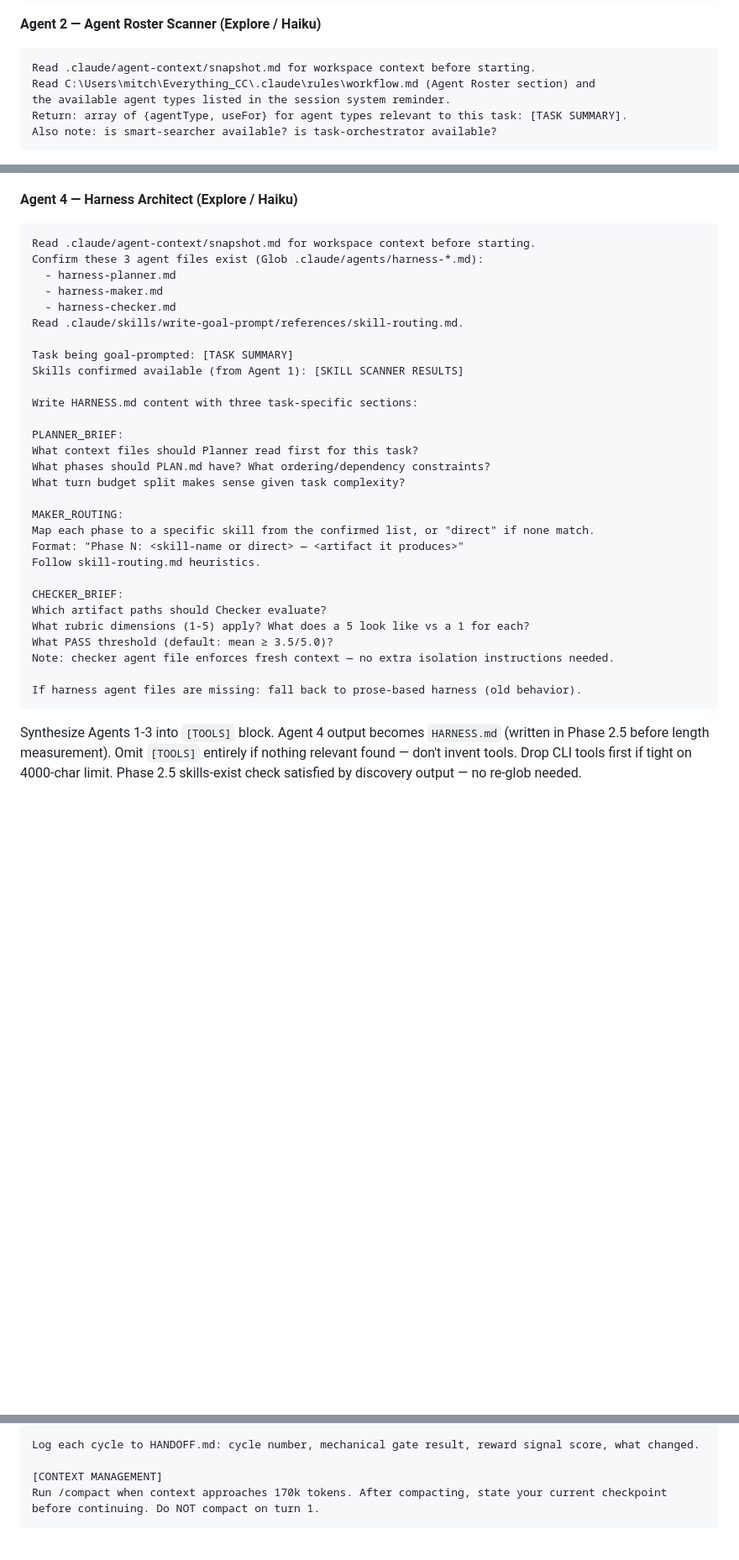
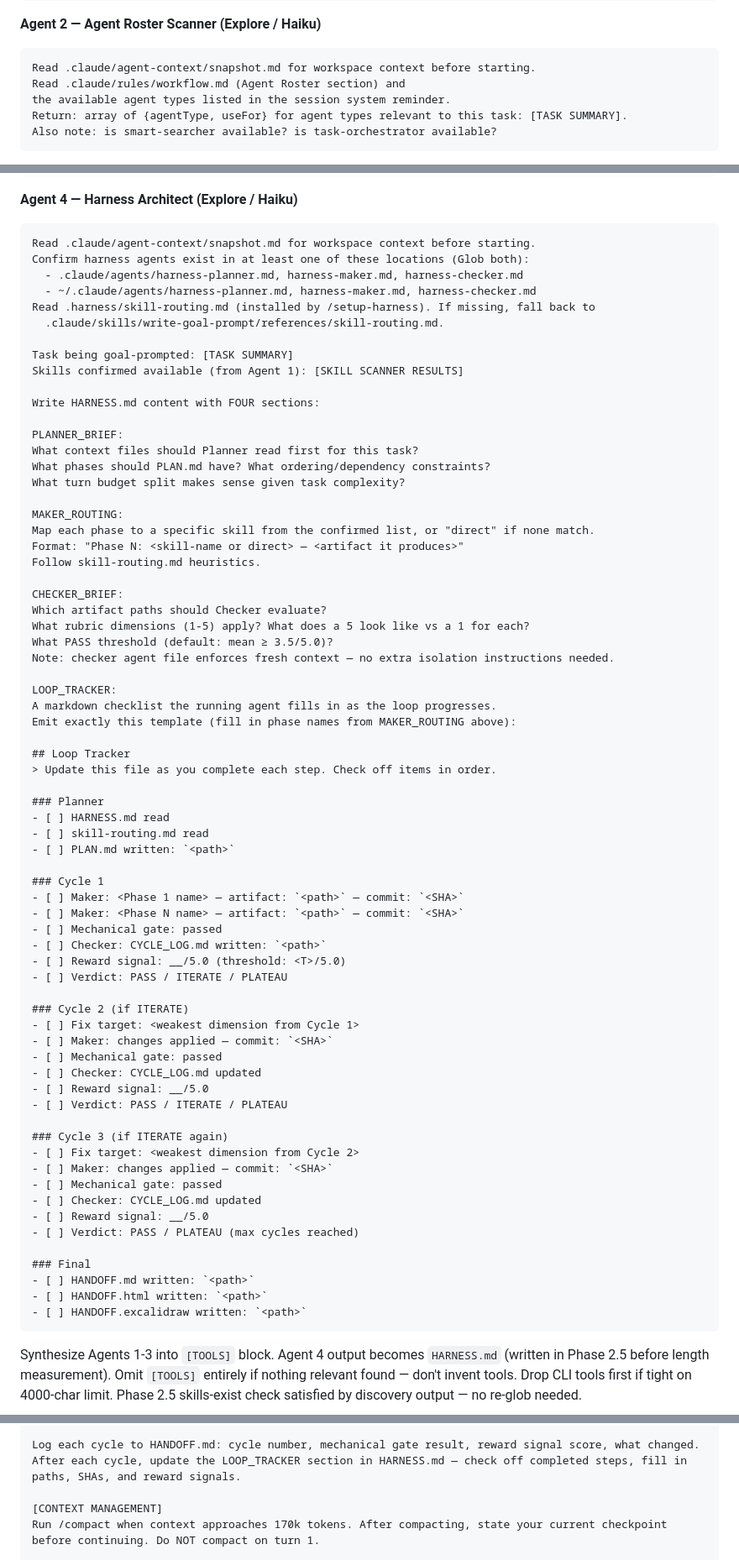
Before and after one commit to LeadGrowGTM/loop-engineer, a Markdown page: skills/write-goal-prompt/SKILL.md, 3 parts joined by grey strips. Shown at 84% size. GitHub-like rendering; blank space fills up the shorter version.

Commit message:
feat(write-goal-prompt): loop tracker + global agent glob + path fixes
- Agent 4: glob both .claude/agents/ AND ~/.claude/agents/ for harness
  agents so global install (from /setup-harness) is detected
- Agent 4: read .harness/skill-routing.md (repo-rooted, setup-harness
  installs it); fall back to old path only if missing
- Agent 4: add LOOP_TRACKER section to HARNESS.md — checklist the
  running agent fills in per cycle (planner → maker → checker → verdict)
- Agent 4: remove "fall back to prose" — HARNESS.md always written
- Agent 2: fix hardcoded Windows path → .claude/rules/workflow.md
- [EVAL LOOP]: instruct agent to update LOOP_TRACKER in HARNESS.md
  after each cycle (paths, SHAs, reward signals, verdicts)

Co-Authored-By: Claude Sonnet 4.6 <noreply@anthropic.com>
Claude-Session: https://claude.ai/code/session_01QDCtzWWFyKT2R8FVYBrjoE

````diff
--- a/skills/write-goal-prompt/SKILL.md
+++ b/skills/write-goal-prompt/SKILL.md
@@ -85,7 +85,7 @@ Max 8 results. If more match, prefer the most specific.
 
 ```
 Read .claude/agent-context/snapshot.md for workspace context before starting.
-Read C:\Users\mitch\Everything_CC\.claude\rules\workflow.md (Agent Roster section) and
+Read .claude/rules/workflow.md (Agent Roster section) and
 the available agent types listed in the session system reminder.
 Return: array of {agentType, useFor} for agent types relevant to this task: [TASK SUMMARY].
 Also note: is smart-searcher available? is task-orchestrator available?
@@ -106,16 +106,16 @@ Return: array of {tool, purpose, invocation} for up to 5 relevant tools/scripts.
 
 ```
 Read .claude/agent-context/snapshot.md for workspace context before starting.
-Confirm these 3 agent files exist (Glob .claude/agents/harness-*.md):
-  - harness-planner.md
-  - harness-maker.md
-  - harness-checker.md
-Read .claude/skills/write-goal-prompt/references/skill-routing.md.
+Confirm harness agents exist in at least one of these locations (Glob both):
+  - .claude/agents/harness-planner.md, harness-maker.md, harness-checker.md
+  - ~/.claude/agents/harness-planner.md, harness-maker.md, harness-checker.md
+Read .harness/skill-routing.md (installed by /setup-harness). If missing, fall back to
+  .claude/skills/write-goal-prompt/references/skill-routing.md.
 
 Task being goal-prompted: [TASK SUMMARY]
 Skills confirmed available (from Agent 1): [SKILL SCANNER RESULTS]
 
-Write HARNESS.md content with three task-specific sections:
+Write HARNESS.md content with FOUR sections:
 
 PLANNER_BRIEF:
 What context files should Planner read first for this task?
@@ -133,7 +133,46 @@ What rubric dimensions (1-5) apply? What does a 5 look like vs a 1 for each?
 What PASS threshold (default: mean ≥ 3.5/5.0)?
 Note: checker agent file enforces fresh context — no extra isolation instructions needed.
 
-If harness agent files are missing: fall back to prose-based harness (old behavior).
+LOOP_TRACKER:
+A markdown checklist the running agent fills in as the loop progresses.
+Emit exactly this template (fill in phase names from MAKER_ROUTING above):
+
+## Loop Tracker
+> Update this file as you complete each step. Check off items in order.
+
+### Planner
+- [ ] HARNESS.md read
+- [ ] skill-routing.md read
+- [ ] PLAN.md written: `<path>`
+
+### Cycle 1
+- [ ] Maker: <Phase 1 name> — artifact: `<path>` — commit: `<SHA>`
+- [ ] Maker: <Phase N name> — artifact: `<path>` — commit: `<SHA>`
+- [ ] Mechanical gate: passed
+- [ ] Checker: CYCLE_LOG.md written: `<path>`
+- [ ] Reward signal: __/5.0 (threshold: <T>/5.0)
+- [ ] Verdict: PASS / ITERATE / PLATEAU
+
+### Cycle 2 (if ITERATE)
+- [ ] Fix target: <weakest dimension from Cycle 1>
+- [ ] Maker: changes applied — commit: `<SHA>`
+- [ ] Mechanical gate: passed
+- [ ] Checker: CYCLE_LOG.md updated
+- [ ] Reward signal: __/5.0
+- [ ] Verdict: PASS / ITERATE / PLATEAU
+
+### Cycle 3 (if ITERATE again)
+- [ ] Fix target: <weakest dimension from Cycle 2>
+- [ ] Maker: changes applied — commit: `<SHA>`
+- [ ] Mechanical gate: passed
+- [ ] Checker: CYCLE_LOG.md updated
+- [ ] Reward signal: __/5.0
+- [ ] Verdict: PASS / PLATEAU (max cycles reached)
+
+### Final
+- [ ] HANDOFF.md written: `<path>`
+- [ ] HANDOFF.html written: `<path>`
+- [ ] HANDOFF.excalidraw written: `<path>`
 ```
 
 Synthesize Agents 1-3 into `[TOOLS]` block. Agent 4 output becomes `HARNESS.md` (written in Phase 2.5 before length measurement). Omit `[TOOLS]` entirely if nothing relevant found — don't invent tools. Drop CLI tools first if tight on 4000-char limit. Phase 2.5 skills-exist check satisfied by discovery output — no re-glob needed.
@@ -209,6 +248,7 @@ Then execute the task using this loop — repeat up to <max_cycles> times:
      commit current best, note "plateau after N cycles" in HANDOFF.md
 
 Log each cycle to HANDOFF.md: cycle number, mechanical gate result, reward signal score, what changed.
+After each cycle, update the LOOP_TRACKER section in HARNESS.md — check off completed steps, fill in paths, SHAs, and reward signals.
 
 [CONTEXT MANAGEMENT]
 Run /compact when context approaches 170k tokens. After compacting, state your current checkpoint before continuing. Do NOT compact on turn 1.
````
